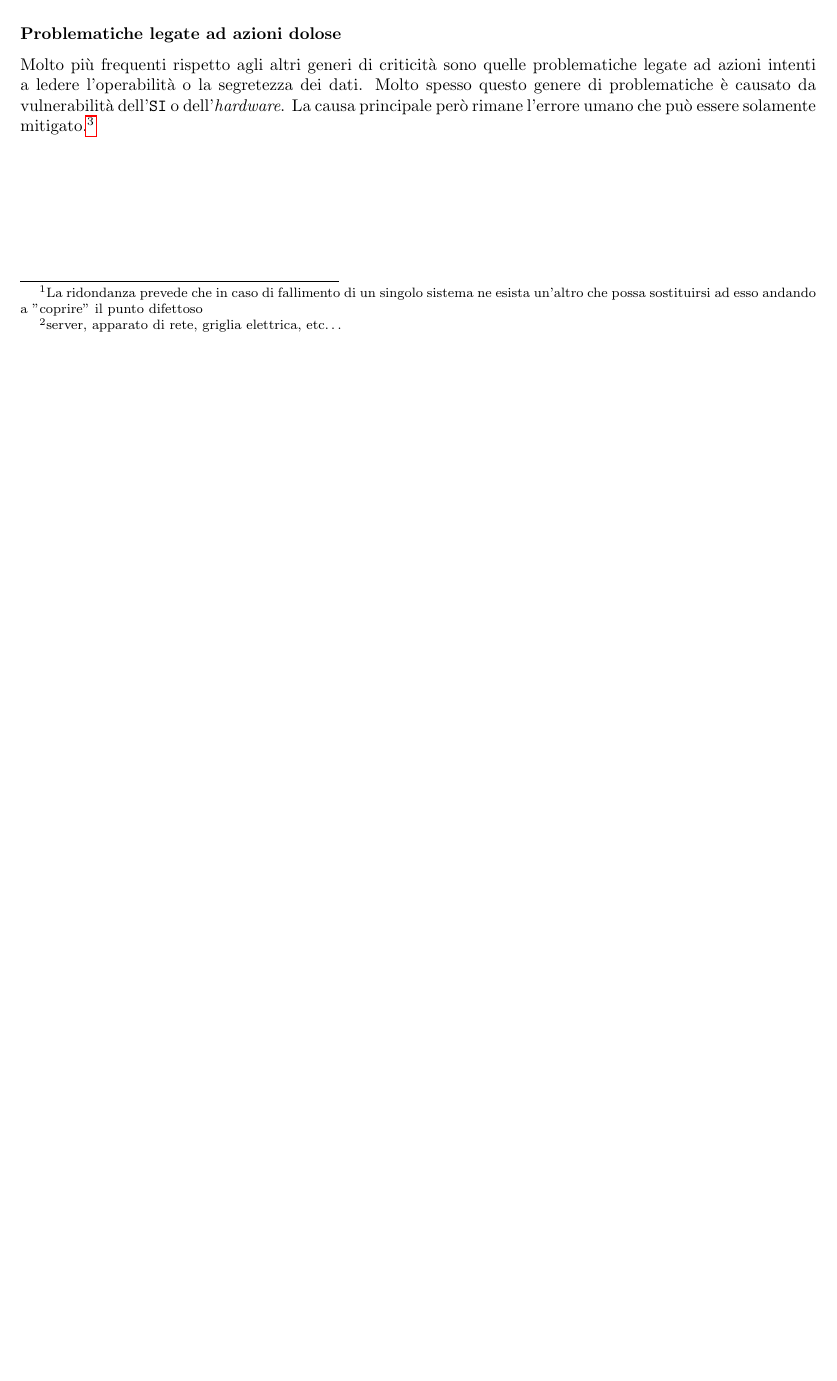
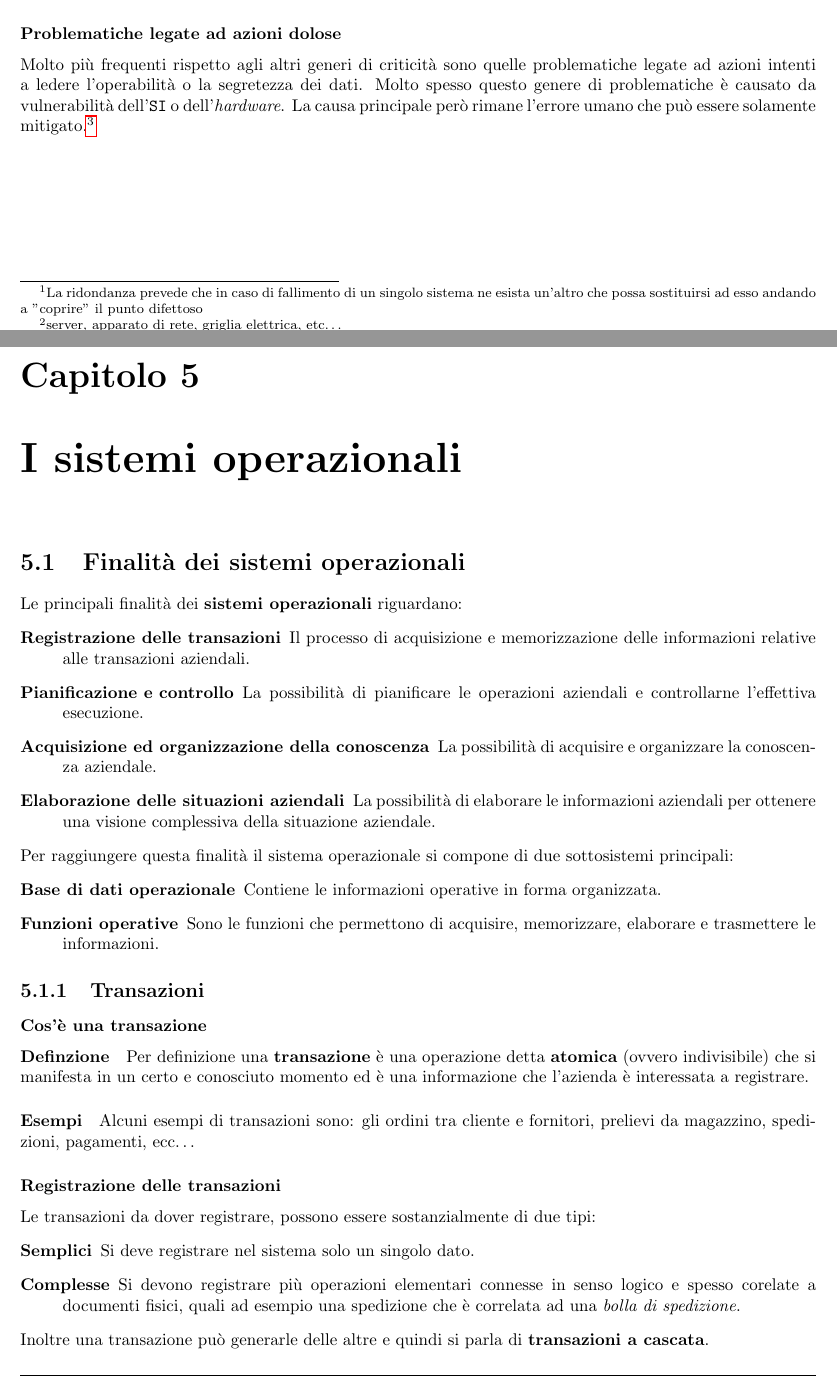
Before and after one commit to lucafano04/appuntiSecondoAnno, a LaTeX document (sistemiInformativi/main.tex, which reads sistemiInformativi/chapters/05-iSistemiOperazionali.tex): part of page 19 of 19 before the commit and two parts of pages 20 and 21 of 23 after it, the two joined at a grey line, cut so that both start at the same text, the shorter picture padded with empty space. Compiled offline with pdfLaTeX.

Commit message:
feat(SI): :sparkles: Add of chapter 05
Added chapter 05 (I sistemi operazionali) to the notes of Sistemi Informativi.
Notes of Sistemi Informativi are now updated to the 12/10/2024 lecture.

```diff
--- /dev/null
+++ b/sistemiInformativi/chapters/05-iSistemiOperazionali.tex
@@ -0,0 +1,29 @@
+\chapter{I sistemi operazionali}
+\thispagestyle{chapterInit}
+
+\section{Finalità dei sistemi operazionali}
+    Le principali finalità dei \textbf{sistemi operazionali} riguardano:
+    \begin{description}
+        \item[Registrazione delle transazioni] Il processo di acquisizione e memorizzazione delle informazioni relative alle transazioni aziendali.
+        \item[Pianificazione e controllo] La possibilità di pianificare le operazioni aziendali e controllarne l'effettiva esecuzione.
+        \item[Acquisizione ed organizzazione della conoscenza] La possibilità di acquisire e organizzare la conoscenza aziendale.
+        \item[Elaborazione delle situazioni aziendali] La possibilità di elaborare le informazioni aziendali per ottenere una visione complessiva della situazione aziendale.
+    \end{description}
+    Per raggiungere questa finalità il sistema operazionale si compone di due sottosistemi principali:
+    \begin{description}
+        \item[Base di dati operazionale] Contiene le informazioni operative in forma organizzata.
+        \item[Funzioni operative] Sono le funzioni che permettono di acquisire, memorizzare, elaborare e trasmettere le informazioni.
+    \end{description}
+    \subsection{Transazioni}
+        \subsubsection{Cos'è una transazione}
+            \paragraph{Definzione} Per definizione una \textbf{transazione} è una operazione detta \textbf{atomica} (ovvero indivisibile) che si manifesta in un certo e conosciuto momento ed è una informazione che l'azienda è interessata a registrare.
+            \paragraph{Esempi} Alcuni esempi di transazioni sono: gli ordini tra cliente e fornitori, prelievi da magazzino, spedizioni, pagamenti, ecc\dots
+        \subsubsection{Registrazione delle transazioni}
+            Le transazioni da dover registrare, possono essere sostanzialmente di due tipi:
+            \begin{description}
+                \item[Semplici] Si deve registrare nel sistema solo un singolo dato.
+                \item[Complesse] Si devono registrare più operazioni elementari connesse in senso logico e spesso corelate a documenti fisici, quali ad esempio una spedizione che è correlata ad una \textit{bolla di spedizione}.
+            \end{description}
+            Inoltre una transazione può generarle delle altre e quindi si parla di \textbf{transazioni a cascata}.
+            \paragraph{Volume dei dati} Ogni transazione produce un volume di dati dipendentemente dalla natura dell'attività e dell'organizzazione aziendale.
+    \subsection{Pianificazione e controllo delle operazioni}
--- a/sistemiInformativi/main.tex
+++ b/sistemiInformativi/main.tex
@@ -54,10 +54,12 @@
 \fancypagestyle{stdPage}{
     \fancyhead{}
     \fancyhead[RO,LE]{\leftmark}
+    \fancyhead[LO,RE]{\rightmark}
     \setlength{\headheight}{15pt}
     \fancyfoot{}
     \fancyfoot[LE,RO]{\thepage}
     \fancyfoot[LO,RE]{"Appunti di Sistemi Informativi" di Luca Facchini}
+    \renewcommand{\footrulewidth}{0.4pt}
 }
 
 
```
Also changed, not shown: sistemiInformativi/chapters/02-concettiGenerali.tex (+1 -1 lines), sistemiInformativi/chapters/03-strutturaAziendaSistemaInformativo.tex (+1 -1 lines), sistemiInformativi/main.pdf, sistemiInformativi/chapters/05-iSistemiOperazionali.tex (28 more changed lines), sistemiInformativi/main.tex (12 more changed lines).
